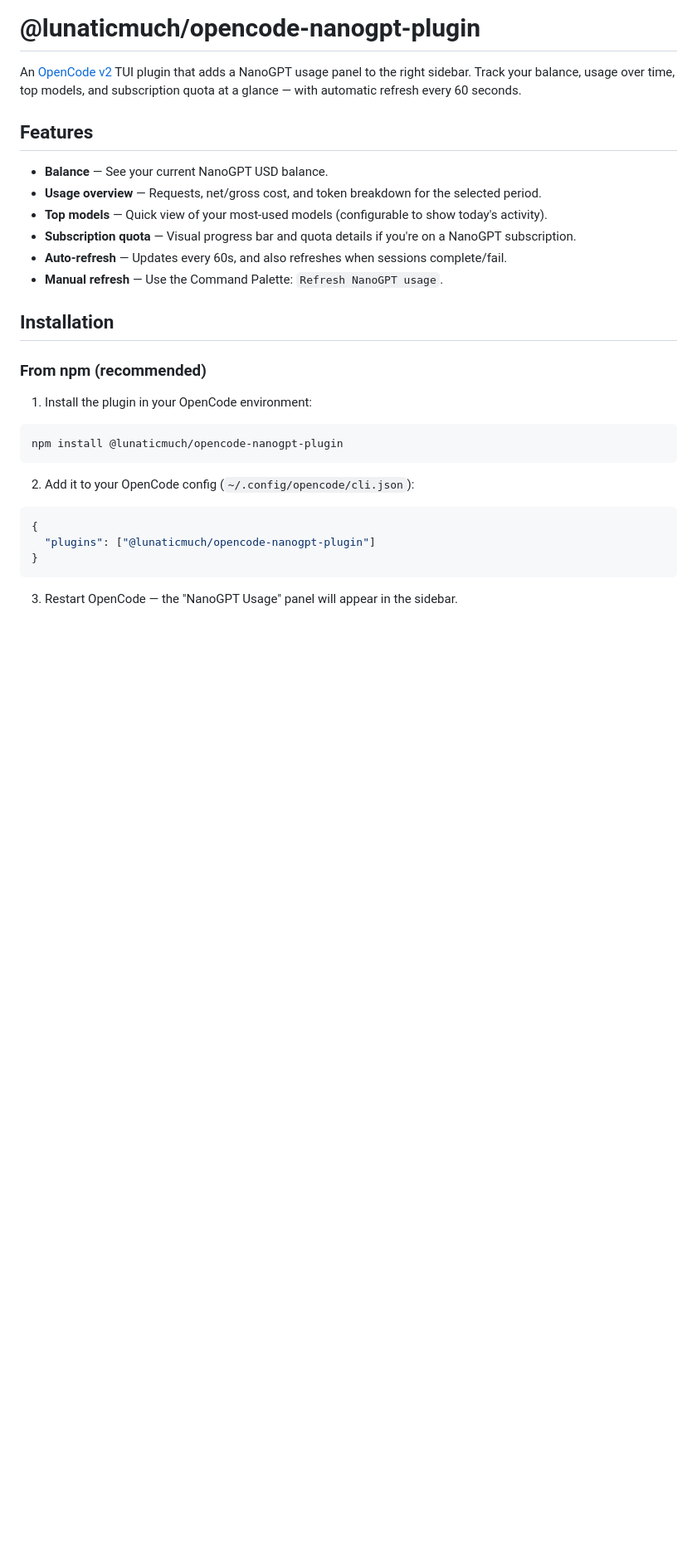
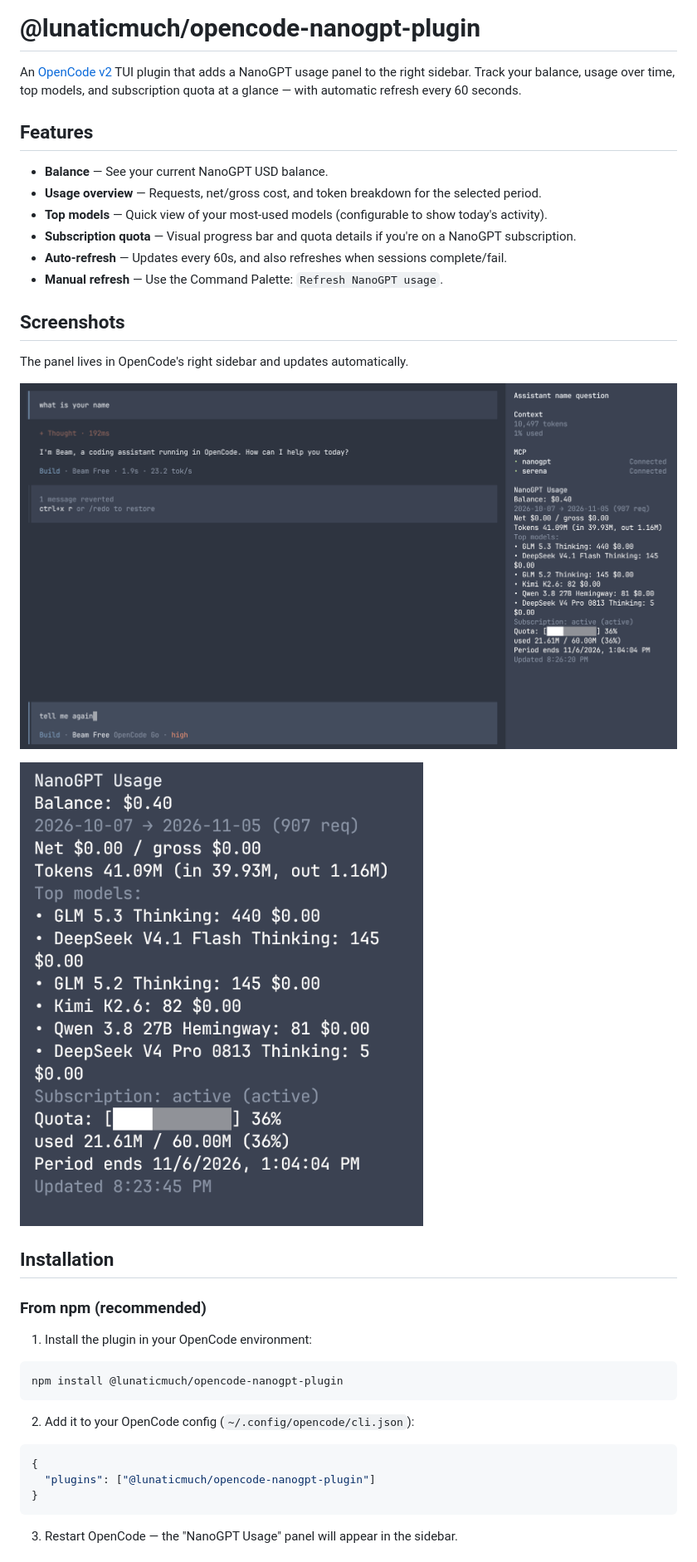
Before and after one commit to LunaticMuch/opencode-nanogpt-plugin, a Markdown page: README.md, the part around the change. Shown at 83% size. GitHub-like rendering; pictures changed too: images/fullscreen.png (added), images/snippet.png (added); blank space fills up the shorter version.

Commit message:
chore: snippets

```diff
--- a/README.md
+++ b/README.md
@@ -10,6 +10,14 @@ An [OpenCode v2](https://github.com/sst/opencode) TUI plugin that adds a NanoGPT
 - **Subscription quota** — Visual progress bar and quota details if you're on a NanoGPT subscription.
 - **Auto-refresh** — Updates every 60s, and also refreshes when sessions complete/fail.
 - **Manual refresh** — Use the Command Palette: `Refresh NanoGPT usage`.
+
+## Screenshots
+
+The panel lives in OpenCode's right sidebar and updates automatically.
+
+![NanoGPT Usage panel in the OpenCode sidebar](./images/fullscreen.png)
+
+![Close-up of the NanoGPT Usage panel](./images/snippet.png)
 
 ## Installation
 
```
